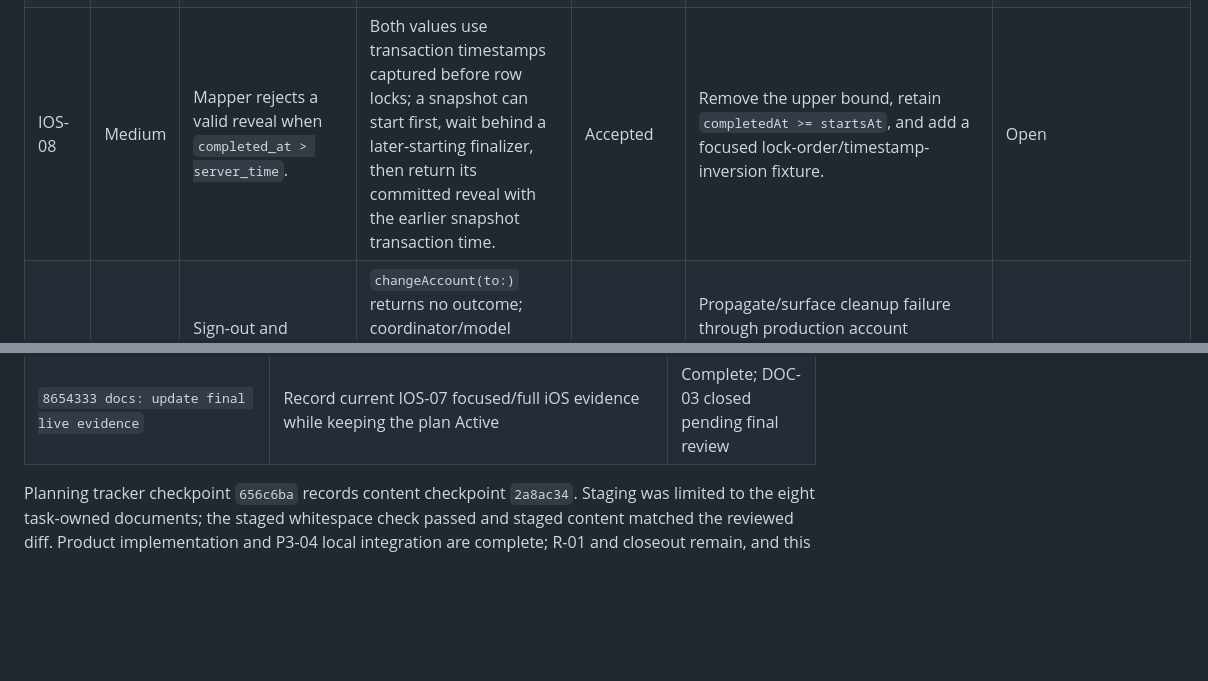
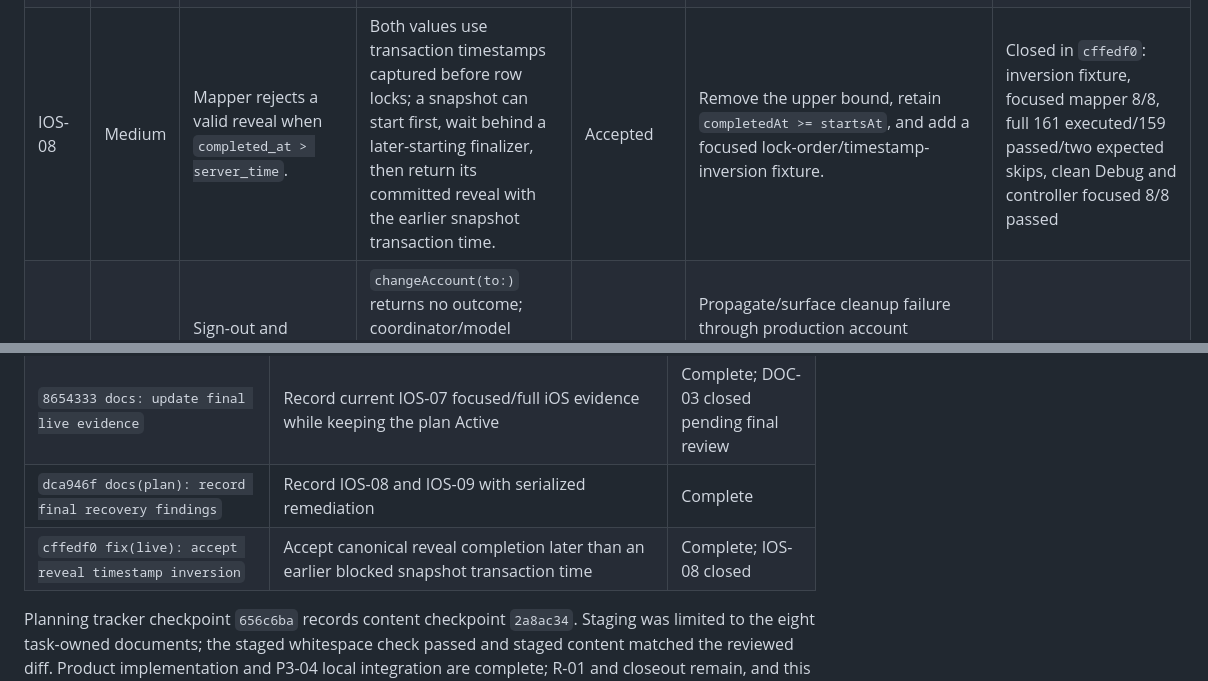
Before and after one commit to TJZine/gridrace, a Markdown page: docs/plans/2026-08-30-phase-2-3-live-slice.md, 2 parts joined by grey strips. Drawn GitHub-style; blank space fills up the shorter version.

```diff
--- a/docs/plans/2026-08-30-phase-2-3-live-slice.md
+++ b/docs/plans/2026-08-30-phase-2-3-live-slice.md
@@ -568,7 +568,7 @@ change was required; all pre-existing changes remain unrelated.
 | IOS-05 | Medium | Recovery storage load/clear failures can replay stale commands or strand live play. | `changeAccount` and invalid-match cleanup suppress `clear()` failure; failed load drops the new store, leaving no reset path; storage-unavailable copy can falsely claim no command was sent. | Accepted | Retain controllable store access on load failure; add explicit safe discard/reset; surface failed deletion; use uncertainty-accurate copy; inject load/clear failures and prove relaunch/re-auth behavior. | Closed in `21cbd01`: durable discard/reset, failure-latched account transitions, uncertainty copy, focused 20/20, full 154 with two expected skips, clean Debug and controller focused 20/20 passed |
 | IOS-06 | Medium | A throwing recovery-store factory bypasses IOS-05's controllable-store repair. | Construction failure leaves `store == nil`; the UI exposes no discard, and later switch/sign-out treats nil clear as success so a recovered factory can reload and replay stale intent. | Accepted | Keep the transition fail-closed; expose retry/discard once construction recovers; prove durable discard and no stale replay across relaunch/re-auth plus non-advancing switch/sign-out. | Closed in `b476a53`: retry/discard with nil store, failure-latched pending account transition, focused 25/25, full 159 with two expected skips, clean Debug and controller focused 25/25 passed |
 | IOS-07 | Medium | Auth reversion to account A does not cancel a failed A-to-B or A-to-sign-out target. | `changeAccount(to:)` returns early on `accountID == userID` before clearing `requestedAccountID`; later retry/discard can still transition to B or nil and may execute B recovery using A's authenticated client. | Accepted | Reconcile same-account Auth updates by canceling the stale target while keeping storage unavailable; prove both switch and sign-out reversion plus safe retry/discard. | Closed in `eef5789`: stale target cancellation, current-account-only retry/discard, focused 27/27, full 161 executed/159 passed/two expected skips, clean Debug and controller focused 27/27 passed |
-| IOS-08 | Medium | Mapper rejects a valid reveal when `completed_at > server_time`. | Both values use transaction timestamps captured before row locks; a snapshot can start first, wait behind a later-starting finalizer, then return its committed reveal with the earlier snapshot transaction time. | Accepted | Remove the upper bound, retain `completedAt >= startsAt`, and add a focused lock-order/timestamp-inversion fixture. | Open |
+| IOS-08 | Medium | Mapper rejects a valid reveal when `completed_at > server_time`. | Both values use transaction timestamps captured before row locks; a snapshot can start first, wait behind a later-starting finalizer, then return its committed reveal with the earlier snapshot transaction time. | Accepted | Remove the upper bound, retain `completedAt >= startsAt`, and add a focused lock-order/timestamp-inversion fixture. | Closed in `cffedf0`: inversion fixture, focused mapper 8/8, full 161 executed/159 passed/two expected skips, clean Debug and controller focused 8/8 passed |
 | IOS-09 | Medium | Sign-out and confirmed deletion cannot observe failed durable live-recovery cleanup. | `changeAccount(to:)` returns no outcome; coordinator/model continue and may report success after live storage factory/clear failure, while signed-out UI cannot reach Retry/Discard. | Accepted | Propagate/surface cleanup failure through production account composition, preserve reachable remediation, and add sign-out/deletion integration proof without weakening server-deletion semantics. | Open: serialize after IOS-08 |
 | CI-01 | Low | Hosted database lint omits `app_rls`. | Workflow uses `public,private`; runbook canonical command uses `public,private,app_rls`. | Accepted | Add `app_rls` to the workflow and validate syntax/local equivalent without claiming a hosted pass. | Closed in `7937a78`: one-line diff, YAML parse and local three-schema lint passed; hosted CI unclaimed |
 | API-01 | Low | Malformed or ambiguous six-character join codes return typed `match_not_joinable` with HTTP 400. | The frozen contract and Swift mapper require this typed error at 409; the reachable Home input otherwise becomes a generic transport failure. | Accepted | Return 409 for local join-code validation, update focused Edge proof, and confirm the existing typed Swift mapping remains aligned. | Closed in `3647d61`: shared 409 mapping restored, focused join 15/15, full Edge 100/100, Swift mapping 1/1 and controller focused 15/15 passed |
@@ -1144,6 +1159,8 @@ Phase 2/3 commits to date:
 | `eef5789 fix(live): cancel reverted account transition` | Cancel stale account targets without escaping fail-closed current-account storage | Complete; IOS-07 closed |
 | `bc53605 docs(plan): record IOS-07 completion` | Record accepted Auth-reversion proof and release final evidence reconciliation | Complete |
 | `8654333 docs: update final live evidence` | Record current IOS-07 focused/full iOS evidence while keeping the plan Active | Complete; DOC-03 closed pending final review |
+| `dca946f docs(plan): record final recovery findings` | Record IOS-08 and IOS-09 with serialized remediation | Complete |
+| `cffedf0 fix(live): accept reveal timestamp inversion` | Accept canonical reveal completion later than an earlier blocked snapshot transaction time | Complete; IOS-08 closed |
 
 Planning tracker checkpoint `656c6ba` records content checkpoint `2a8ac34`. Staging was limited
 to the eight task-owned documents; the staged whitespace check passed and staged
```
Also changed, not shown: other parts of docs/plans/2026-08-30-phase-2-3-live-slice.md (+25 -10 lines).
